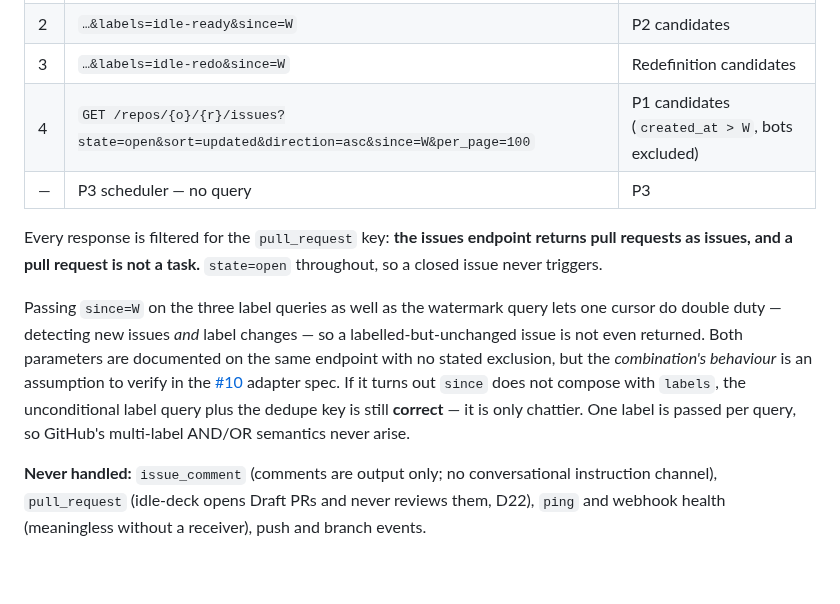
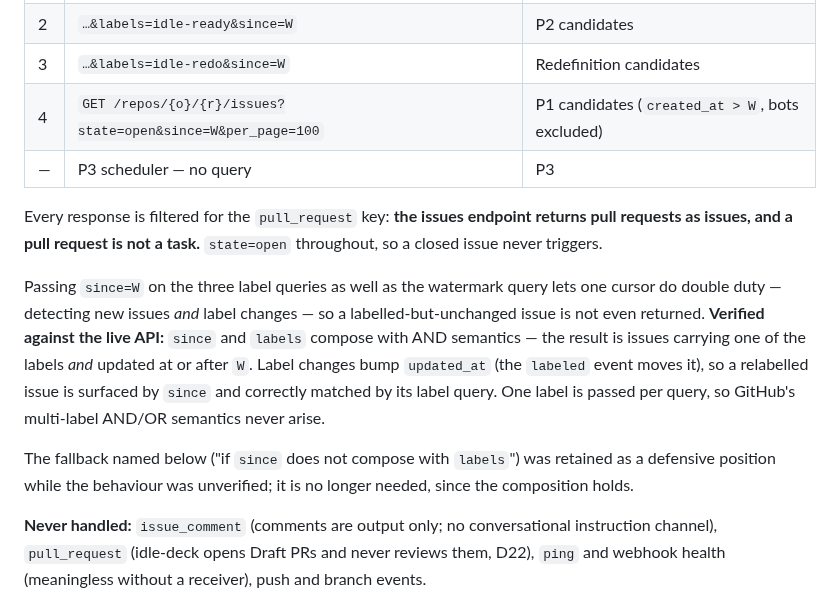
Before and after one commit to seppaleinen/idle-deck, a Markdown page: docs/architecture/event-contract.md, the part around the change. GitHub-like rendering; blank space fills up the shorter version.

Commit message:
docs: verify since+labels composition in event-contract §8
The live-API evidence from the #30 research shows since and labels compose
with AND semantics, and that label changes bump updated_at. The contract
previously left this as an unverified assumption with a defensive fallback;
it now states the verified behaviour and drops the fallback.

Also aligns the §8 query table with the poller after the sort-param drop
(query 4 no longer carries sort=updated&direction=asc).

```diff
--- a/docs/architecture/event-contract.md
+++ b/docs/architecture/event-contract.md
@@ -267,7 +267,7 @@ Per allowlisted repository, per tick:
 | 1 | `GET /repos/{o}/{r}/issues?state=open&labels=idle-hotfix&since=W` | P0 candidates |
 | 2 | `…&labels=idle-ready&since=W` | P2 candidates |
 | 3 | `…&labels=idle-redo&since=W` | Redefinition candidates |
-| 4 | `GET /repos/{o}/{r}/issues?state=open&sort=updated&direction=asc&since=W&per_page=100` | P1 candidates (`created_at > W`, bots excluded) |
+| 4 | `GET /repos/{o}/{r}/issues?state=open&since=W&per_page=100` | P1 candidates (`created_at > W`, bots excluded) |
 | — | P3 scheduler — no query | P3 |
 
 Every response is filtered for the `pull_request` key: **the issues endpoint returns pull requests as
@@ -275,11 +275,14 @@ issues, and a pull request is not a task.** `state=open` throughout, so a closed
 
 Passing `since=W` on the three label queries as well as the watermark query lets one cursor do double
 duty — detecting new issues *and* label changes — so a labelled-but-unchanged issue is not even
-returned. Both parameters are documented on the same endpoint with no stated exclusion, but the
-*combination's behaviour* is an assumption to verify in the
-[#10](https://github.com/seppaleinen/idle-deck/issues/10) adapter spec. If it turns out `since` does
-not compose with `labels`, the unconditional label query plus the dedupe key is still **correct** — it
-is only chattier. One label is passed per query, so GitHub's multi-label AND/OR semantics never arise.
+returned. **Verified against the live API:** `since` and `labels` compose with AND semantics — the
+result is issues carrying one of the labels *and* updated at or after `W`. Label changes bump
+`updated_at` (the `labeled` event moves it), so a relabelled issue is surfaced by `since` and
+correctly matched by its label query. One label is passed per query, so GitHub's multi-label AND/OR
+semantics never arise.
+
+The fallback named below ("if `since` does not compose with `labels`") was retained as a defensive
+position while the behaviour was unverified; it is no longer needed, since the composition holds.
 
 **Never handled:** `issue_comment` (comments are output only; no conversational instruction channel),
 `pull_request` (idle-deck opens Draft PRs and never reviews them, D22), `ping` and webhook health
```
